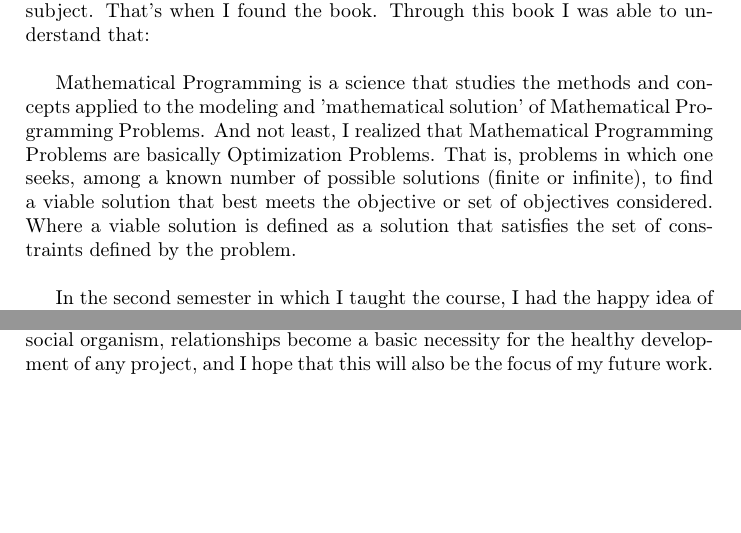
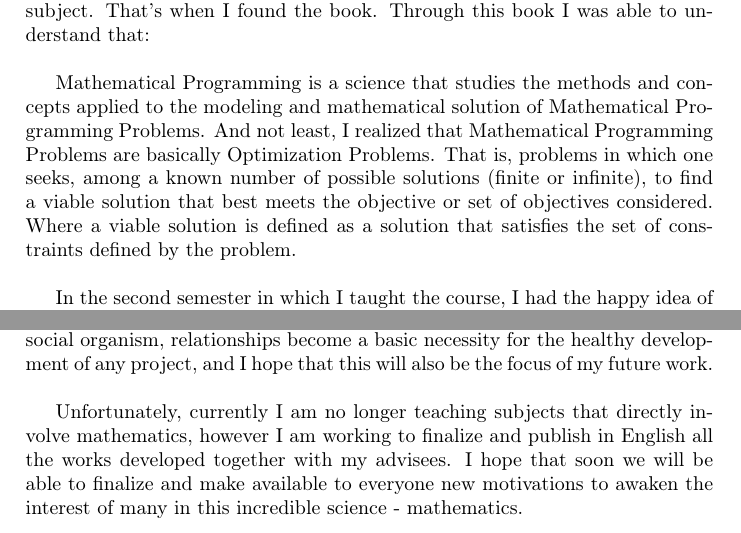
Before and after one commit to tbfraga/gamos-madScientistsDiary-, a LaTeX book ((2022) Fraga - IOSTE.tex): two parts of pages 1 and 3 of 3, joined at a grey line, cut so that both start at the same text, the shorter picture padded with empty space. Compiled offline with pdfLaTeX.

Commit message:
updating files

```diff
--- a/(2022) Fraga - IOSTE.tex
+++ b/(2022) Fraga - IOSTE.tex
@@ -11,7 +11,7 @@ In 2013 I started teaching Mathematical Programming. As most Operations Research
 
 The students' dissatisfaction motivated me to research more deeply on the subject. That's when I found the book. Through this book I was able to understand that: \\
 
-Mathematical Programming is a science that studies the methods and concepts applied to the modeling and 'mathematical solution' of Mathematical Programming Problems. And not least, I realized that Mathematical Programming Problems are basically Optimization Problems. That is, problems in which one seeks, among a known number of possible solutions (finite or infinite), to find a viable solution that best meets the objective or set of objectives considered. Where a viable solution is defined as a solution that satisfies the set of constraints defined by the problem. \\
+Mathematical Programming is a science that studies the methods and concepts applied to the modeling and mathematical solution of Mathematical Programming Problems. And not least, I realized that Mathematical Programming Problems are basically Optimization Problems. That is, problems in which one seeks, among a known number of possible solutions (finite or infinite), to find a viable solution that best meets the objective or set of objectives considered. Where a viable solution is defined as a solution that satisfies the set of constraints defined by the problem. \\
 
 In the second semester in which I taught the course, I had the happy idea of passing a work to the students, through which they should search, understand and present scientific articles with the presentation of mathematical models representing real optimization problems. And, I was incredibly pleased to realize that, despite the great difficulty of performing this task, the students loved doing the work. \\
 
@@ -41,6 +41,6 @@ Such a development of consciousness contributes to the students having new horiz
 
 Perhaps, a necessary new step (limitation) is the expansion of these works, focusing on the issue of relationships. I believe that mathematicians/programmers isolate themselves a bit from society, and emotional and social health training becomes necessary. Since the university (like any organization) is a dynamic and social organism, relationships become a basic necessity for the healthy development of any project, and I hope that this will also be the focus of my future work. \\
 
-
+Unfortunately, currently I am no longer teaching subjects that directly involve mathematics, however I am working to finalize and publish in English all the works developed together with my advisees. I hope that soon we will be able to finalize and make available to everyone new motivations to awaken the interest of many in this incredible science - mathematics.
 
 \end{document}
```
Also changed, not shown: (2022) Fraga - IOSTE.pdf.
